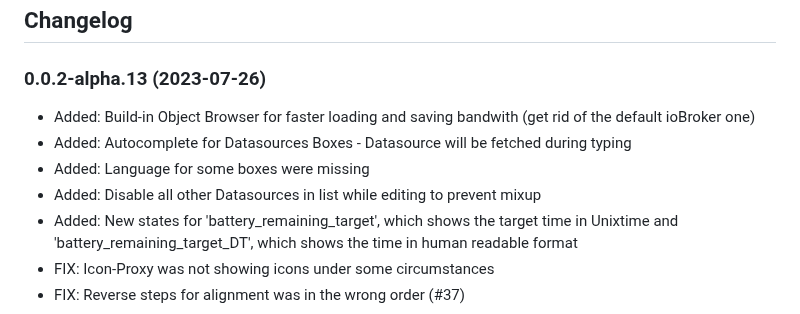
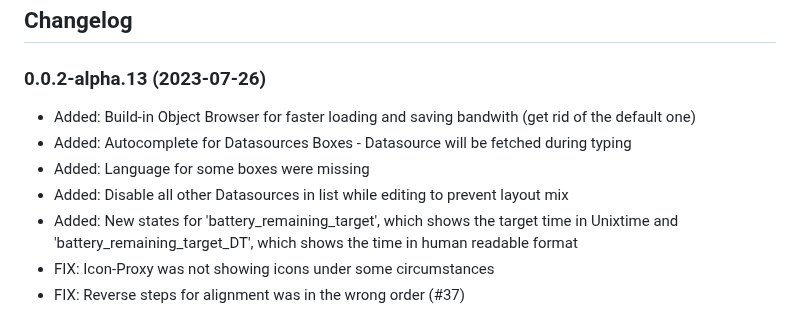
Before and after one commit to SKB-CGN/ioBroker.energiefluss-erweitert, a Markdown page: README.md, the part around the change. GitHub-like rendering.

Commit message:
geändert:       README.md

```diff
--- a/README.md
+++ b/README.md
@@ -33,10 +33,10 @@ Documentation:
 	### **WORK IN PROGRESS**
 -->
 ### 0.0.2-alpha.13 (2023-07-26)
-- Added: Build-in Object Browser for faster loading and saving bandwith (get rid of the default ioBroker one)
+- Added: Build-in Object Browser for faster loading and saving bandwith (get rid of the default one)
 - Added: Autocomplete for Datasources Boxes - Datasource will be fetched during typing
 - Added: Language for some boxes were missing
-- Added: Disable all other Datasources in list while editing to prevent mixup
+- Added: Disable all other Datasources in list while editing to prevent layout mix
 - Added: New states for 'battery_remaining_target', which shows the target time in Unixtime and 'battery_remaining_target_DT', which shows the time in human readable format
 - FIX: Icon-Proxy was not showing icons under some circumstances
 - FIX: Reverse steps for alignment was in the wrong order (#37)
```
